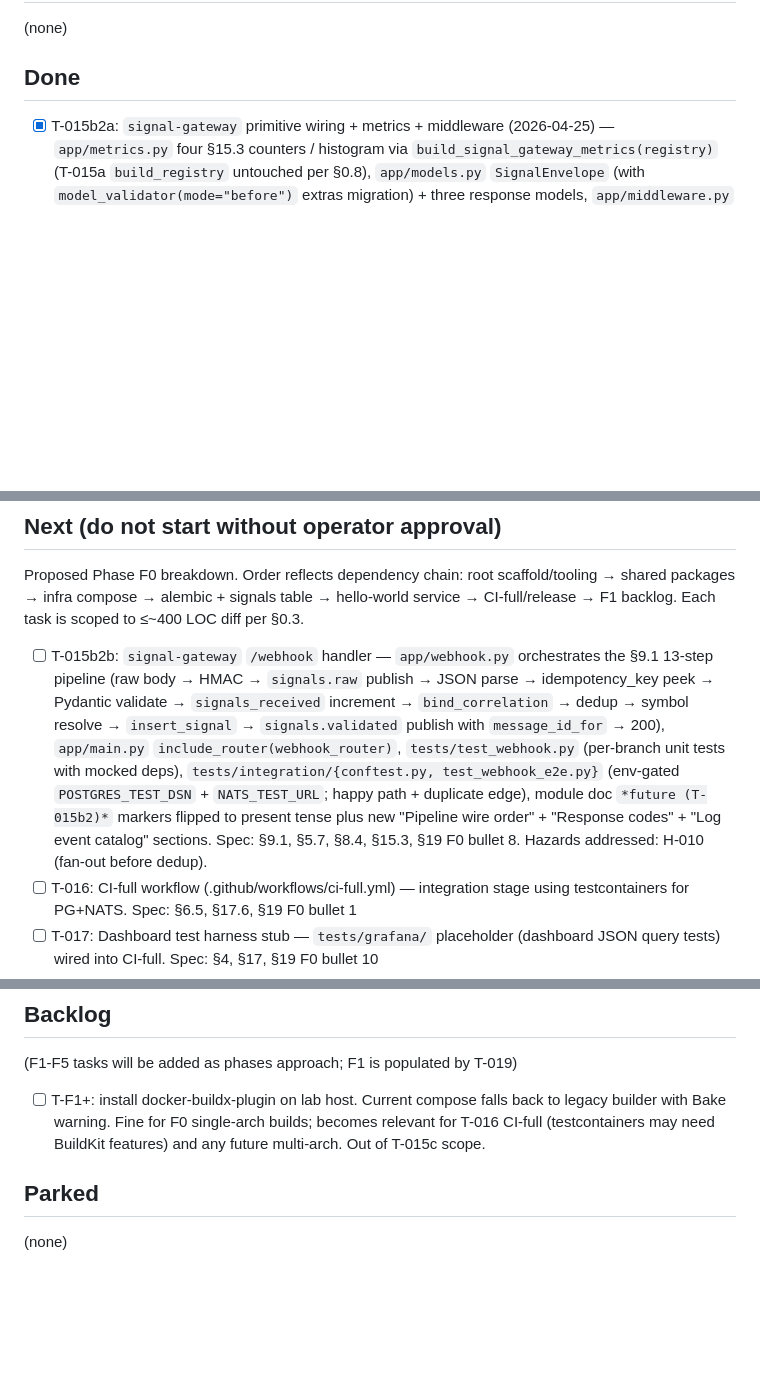
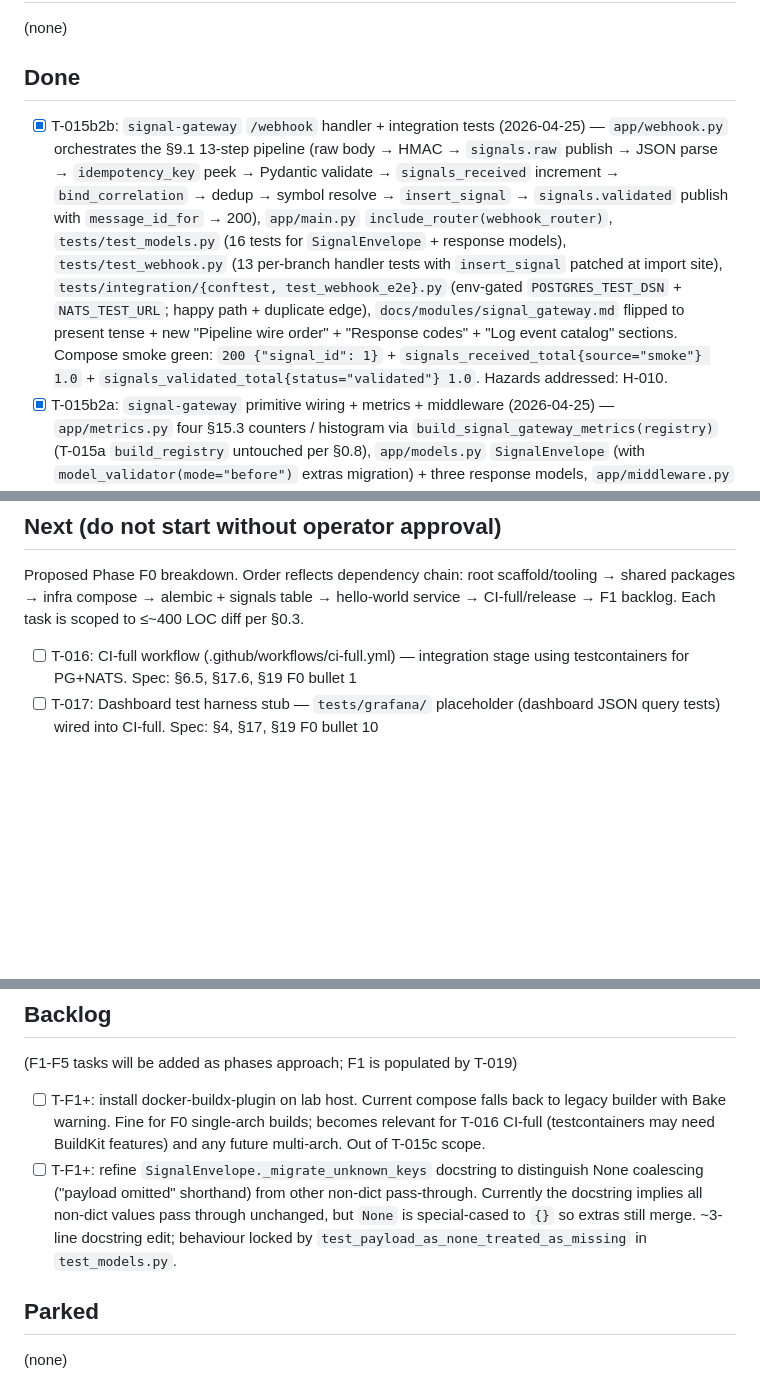
Before and after one commit to lusterier/scalper-v2, a Markdown page: TASKS.md, 3 parts joined by grey strips. GitHub-like rendering; blank space fills up the shorter version.

Commit message:
chore(tasks): mark T-015b2b done + F1+ docstring backlog
Claude

```diff
--- a/TASKS.md
+++ b/TASKS.md
@@ -7,6 +7,7 @@ Unlocked: 2026-04-19
 (none)
 
 ## Done
+- [x] T-015b2b: `signal-gateway` `/webhook` handler + integration tests (2026-04-25) — `app/webhook.py` orchestrates the §9.1 13-step pipeline (raw body → HMAC → `signals.raw` publish → JSON parse → `idempotency_key` peek → Pydantic validate → `signals_received` increment → `bind_correlation` → dedup → symbol resolve → `insert_signal` → `signals.validated` publish with `message_id_for` → 200), `app/main.py` `include_router(webhook_router)`, `tests/test_models.py` (16 tests for `SignalEnvelope` + response models), `tests/test_webhook.py` (13 per-branch handler tests with `insert_signal` patched at import site), `tests/integration/{conftest, test_webhook_e2e}.py` (env-gated `POSTGRES_TEST_DSN` + `NATS_TEST_URL`; happy path + duplicate edge), `docs/modules/signal_gateway.md` flipped to present tense + new "Pipeline wire order" + "Response codes" + "Log event catalog" sections. Compose smoke green: `200 {"signal_id": 1}` + `signals_received_total{source="smoke"} 1.0` + `signals_validated_total{status="validated"} 1.0`. Hazards addressed: H-010.
 - [x] T-015b2a: `signal-gateway` primitive wiring + metrics + middleware (2026-04-25) — `app/metrics.py` four §15.3 counters / histogram via `build_signal_gateway_metrics(registry)` (T-015a `build_registry` untouched per §0.8), `app/models.py` `SignalEnvelope` (with `model_validator(mode="before")` extras migration) + three response models, `app/middleware.py` `RateLimitMiddleware` (path-gated `POST /webhook`; canonical observation point for `webhook_processing_seconds` SLO histogram), `app/deps.py` six new providers, `app/main.py` lifespan / sync state-attach split. `test_app_factory.py` extended with state-attach + middleware-presence + functional middleware-order verification + 404 on `/webhook` pre-T-015b2b. Hazards addressed: H-006.
 - [x] T-015d: `insert_signal` marked `@non_idempotent` (§N3 / §5.8) (2026-04-25) — erratum on T-015b1; query landed without the idempotency classification, T-015b2 handler adds four no-retry call sites so the marker question could no longer wait. Decorator is marker-only, no behaviour change.
 - [x] T-015c: .dockerignore to exclude build-cache from docker context (2026-04-24) — hotfix for T-015a residue; `packages/__pycache__/` from local pytest/mypy runs was leaking into docker build context and tripping uv workspace glob.
@@ -34,7 +35,6 @@ Unlocked: 2026-04-19
 
 Proposed Phase F0 breakdown. Order reflects dependency chain: root scaffold/tooling → shared packages → infra compose → alembic + signals table → hello-world service → CI-full/release → F1 backlog. Each task is scoped to ≤~400 LOC diff per §0.3.
 
-- [ ] T-015b2b: `signal-gateway` `/webhook` handler — `app/webhook.py` orchestrates the §9.1 13-step pipeline (raw body → HMAC → `signals.raw` publish → JSON parse → idempotency_key peek → Pydantic validate → `signals_received` increment → `bind_correlation` → dedup → symbol resolve → `insert_signal` → `signals.validated` publish with `message_id_for` → 200), `app/main.py` `include_router(webhook_router)`, `tests/test_webhook.py` (per-branch unit tests with mocked deps), `tests/integration/{conftest.py, test_webhook_e2e.py}` (env-gated `POSTGRES_TEST_DSN` + `NATS_TEST_URL`; happy path + duplicate edge), module doc `*future (T-015b2)*` markers flipped to present tense plus new "Pipeline wire order" + "Response codes" + "Log event catalog" sections. Spec: §9.1, §5.7, §8.4, §15.3, §19 F0 bullet 8. Hazards addressed: H-010 (fan-out before dedup).
 - [ ] T-016: CI-full workflow (.github/workflows/ci-full.yml) — integration stage using testcontainers for PG+NATS. Spec: §6.5, §17.6, §19 F0 bullet 1
 - [ ] T-017: Dashboard test harness stub — `tests/grafana/` placeholder (dashboard JSON query tests) wired into CI-full. Spec: §4, §17, §19 F0 bullet 10
 - [ ] T-018: Release workflow (.github/workflows/release.yml) — Docker image build + tag on git tag push, per-service images. Spec: §3.1, §6.5, §18, §19 F0 bullet 11
@@ -44,6 +44,7 @@ Proposed Phase F0 breakdown. Order reflects dependency chain: root scaffold/tool
 (F1-F5 tasks will be added as phases approach; F1 is populated by T-019)
 
 - [ ] T-F1+: install docker-buildx-plugin on lab host. Current compose falls back to legacy builder with Bake warning. Fine for F0 single-arch builds; becomes relevant for T-016 CI-full (testcontainers may need BuildKit features) and any future multi-arch. Out of T-015c scope.
+- [ ] T-F1+: refine `SignalEnvelope._migrate_unknown_keys` docstring to distinguish None coalescing ("payload omitted" shorthand) from other non-dict pass-through. Currently the docstring implies all non-dict values pass through unchanged, but `None` is special-cased to `{}` so extras still merge. ~3-line docstring edit; behaviour locked by `test_payload_as_none_treated_as_missing` in `test_models.py`.
 
 ## Parked
 (none)
```
